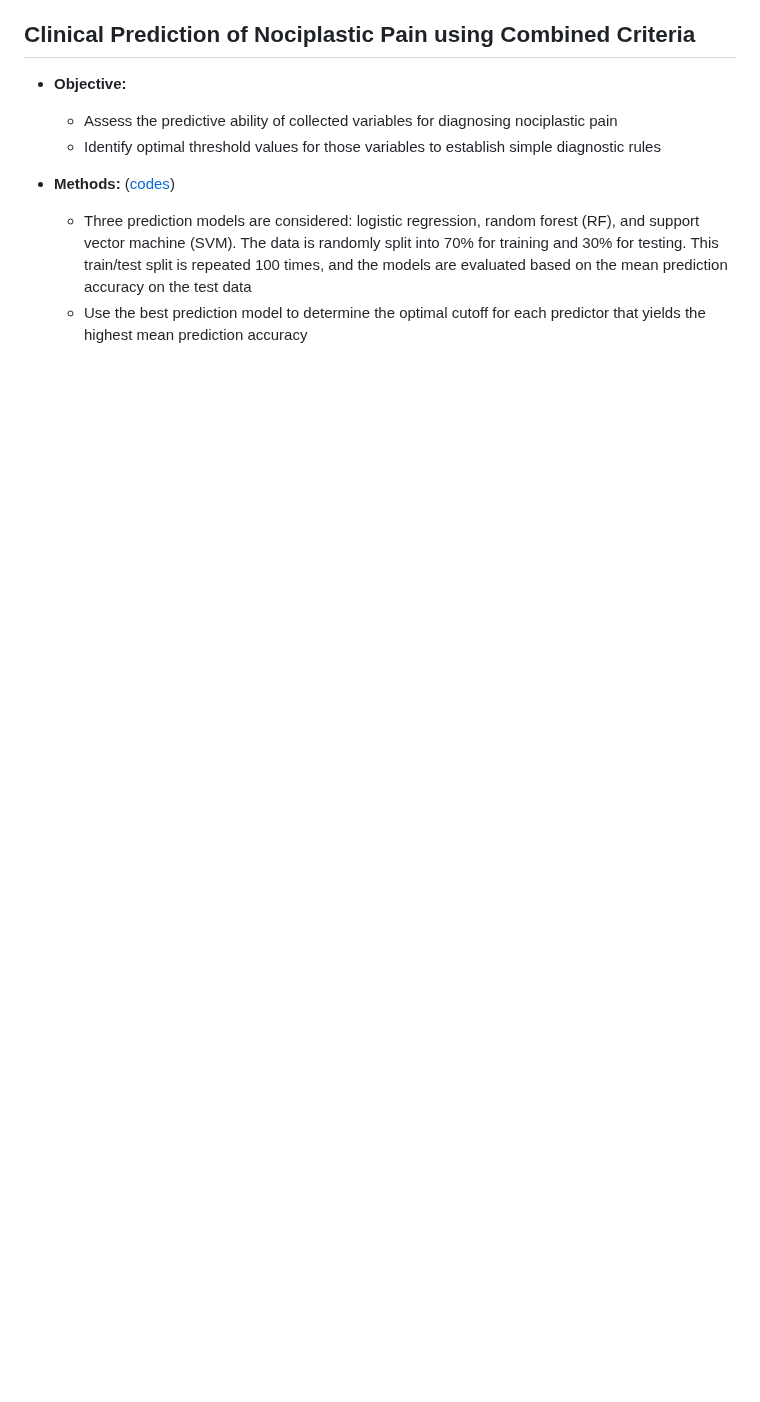
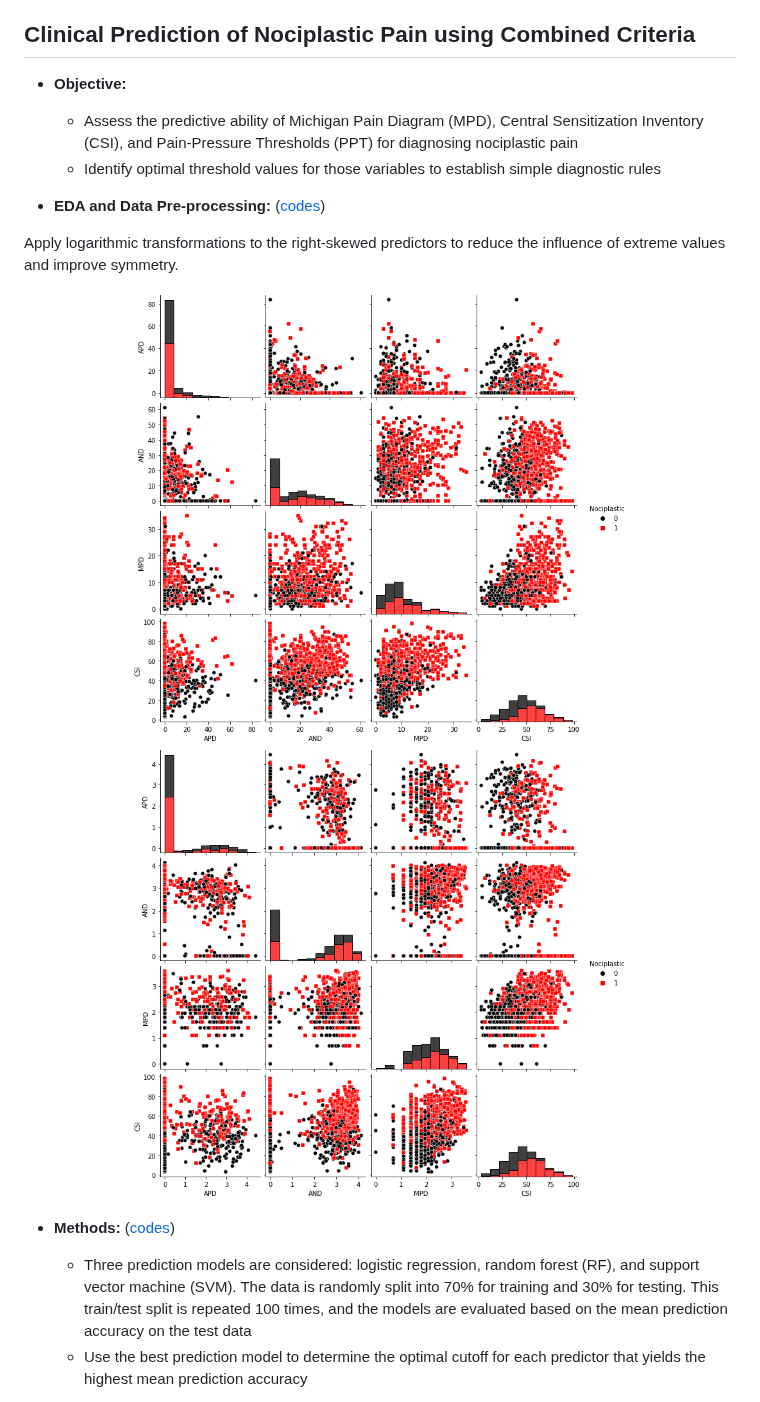
Before and after one commit to ags10001111/Gansen_Deng_Portfolio, a Markdown page: README.md, the part around one of its changes. GitHub-like rendering; blank space fills up the shorter version.

```diff
--- a/README.md
+++ b/README.md
@@ -131,10 +138,19 @@ The proposed distance achieves the highest ARI compared to all other distance me
 ## Clinical Prediction of Nociplastic Pain using Combined Criteria
 
 - **Objective:**
-  - Assess the predictive ability of collected variables for diagnosing nociplastic pain
+  - Assess the predictive ability of Michigan Pain Diagram (MPD), Central Sensitization Inventory (CSI), and Pain-Pressure Thresholds (PPT) for diagnosing nociplastic pain
   - Identify optimal threshold values for those variables to establish simple diagnostic rules
 
-- **Methods:** ([codes](Nociplastic_Prediction/Nocioplastic_Prediction.py))
+- **EDA and Data Pre-processing:** ([codes](Nociplastic_Prediction/Scatter_Matrix.ipynb))
+
+Apply logarithmic transformations to the right-skewed predictors to reduce the influence of extreme values and improve symmetry.
+
+<p align="center">
+  <img src="Nociplastic_Prediction/scatter_matrix_py.png" alt="scatter_plot" width="500" style="margin-right: 10px;">
+  <img src="Nociplastic_Prediction/scatter_matrix_transformed_py.png" alt="scatter_plot_transformed" width="500">
+</p>
+
+- **Methods:** ([codes](Nociplastic_Prediction/Nocioplastic_Prediction.R))
   - Three prediction models are considered: logistic regression, random forest (RF), and support vector machine (SVM). The data is randomly split into 70% for training and 30% for testing. This train/test split is repeated 100 times, and the models are evaluated based on the mean prediction accuracy on the test data
   - Use the best prediction model to determine the optimal cutoff for each predictor that yields the highest mean prediction accuracy
 
```
Also changed, not shown: other parts of README.md (+18 -1 lines).
